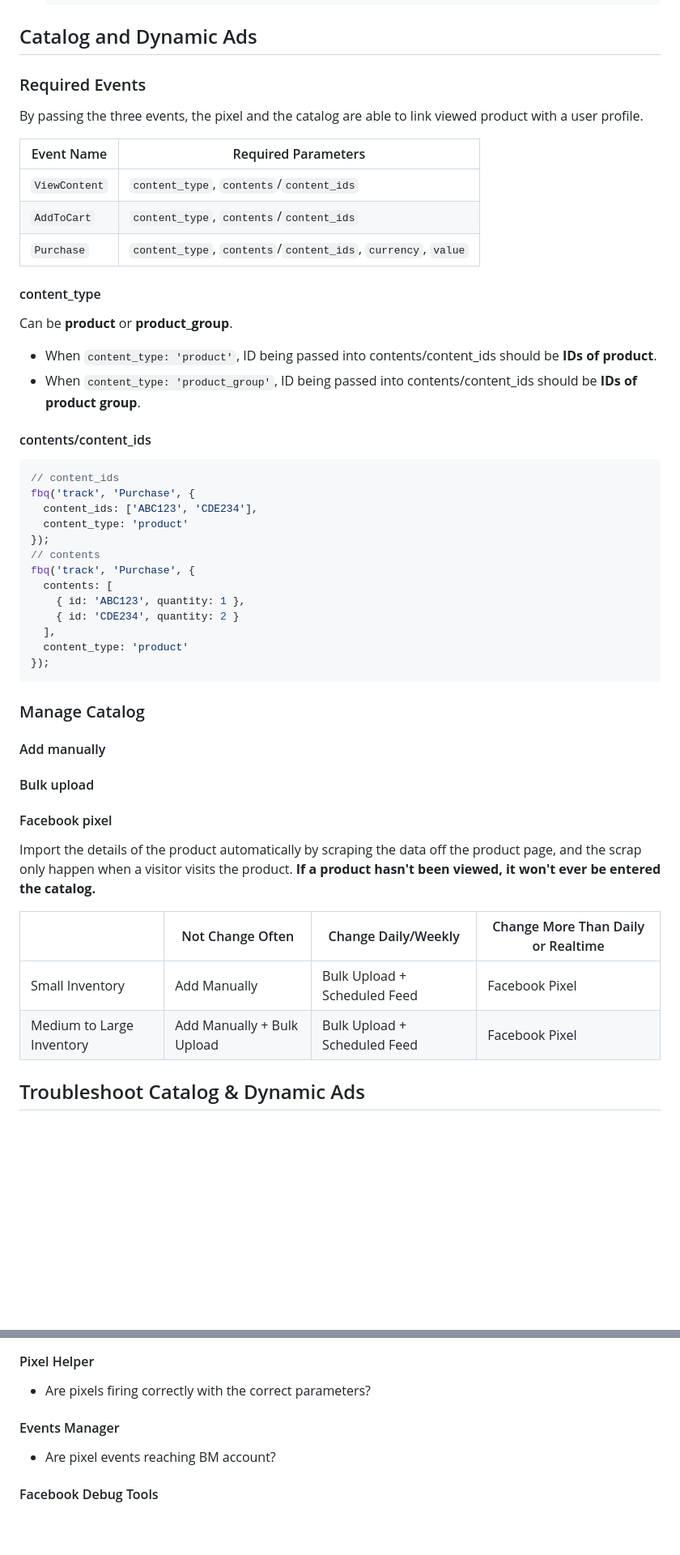
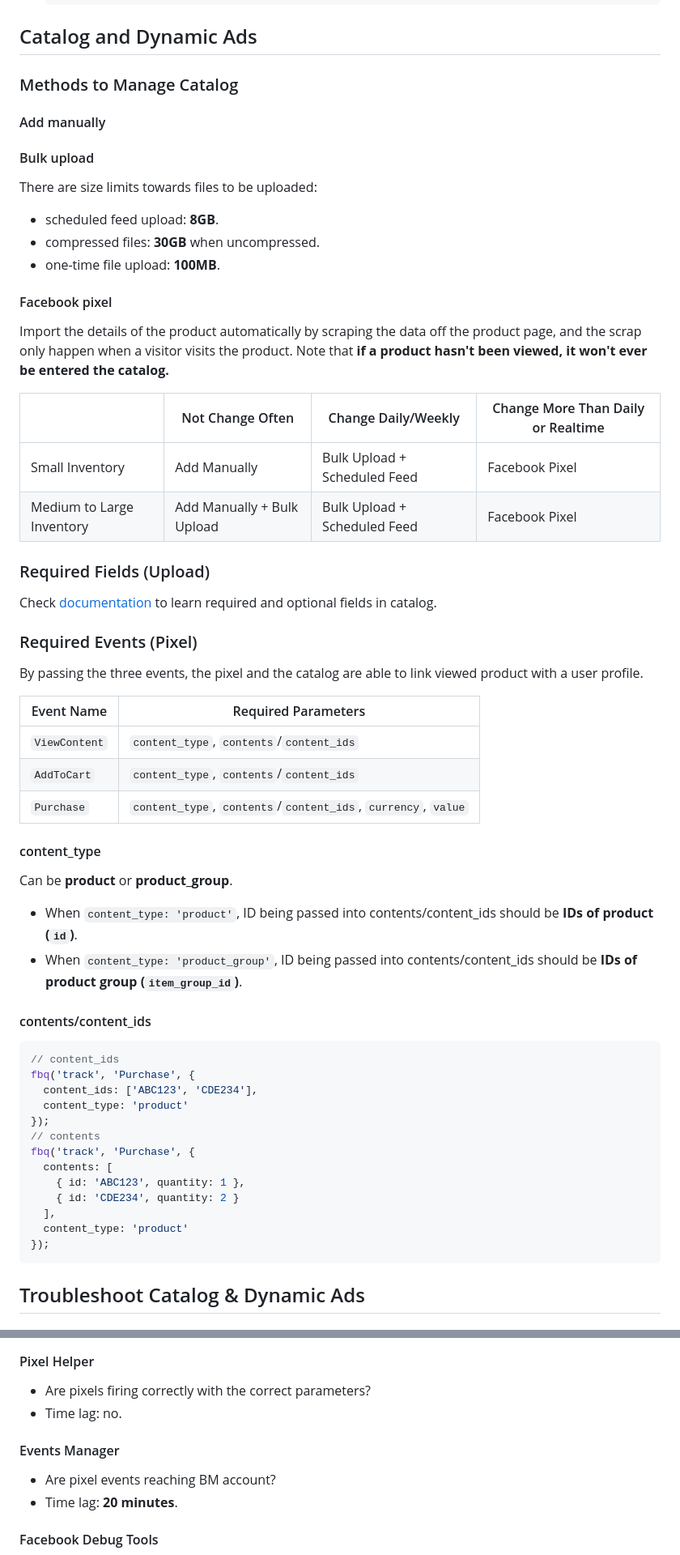
Before and after one commit to moneychien19/note-meta-blueprint-500-101, a Markdown page: Takeaway/exam.md, 2 parts joined by grey strips. Shown: that part at 81% size. GitHub-like rendering; blank space fills up the shorter version.

````diff
--- a/Takeaway/exam.md
+++ b/Takeaway/exam.md
@@ -209,7 +218,24 @@ Advanced matching helps to match users more accurately by passing additional has
   ```
 
 ## Catalog and Dynamic Ads
-### Required Events
+### Methods to Manage Catalog
+#### Add manually
+#### Bulk upload
+There are size limits towards files to be uploaded:
+- scheduled feed upload: **8GB**.
+- compressed files: **30GB** when uncompressed.
+- one-time file upload: **100MB**.
+#### Facebook pixel
+Import the details of the product automatically by scraping the data off the product page, and the scrap only happen when a visitor visits the product. Note that **if a product hasn't been viewed, it won't ever be entered the catalog.**
+
+| | Not Change Often | Change Daily/Weekly | Change More Than Daily or Realtime |
+| - | - | - | - |
+| Small Inventory | Add Manually | Bulk Upload + Scheduled Feed | Facebook Pixel |
+| Medium to Large Inventory | Add Manually + Bulk Upload | Bulk Upload + Scheduled Feed | Facebook Pixel |
+
+### Required Fields (Upload)
+Check [documentation](https://developers.facebook.com/docs/commerce-platform/catalog/fields) to learn required and optional fields in catalog.
+### Required Events (Pixel)
 By passing the three events, the pixel and the catalog are able to link viewed product with a user profile.
 
 | Event Name | Required Parameters |
@@ -219,8 +245,8 @@ By passing the three events, the pixel and the catalog are able to link viewed p
 | `Purchase` | `content_type`, `contents`/`content_ids`, `currency`, `value` |
 #### content_type
 Can be **product** or **product_group**.
-- When `content_type: 'product'`, ID being passed into contents/content_ids should be **IDs of product**.
-- When `content_type: 'product_group'`, ID being passed into contents/content_ids should be **IDs of product group**.
+- When `content_type: 'product'`, ID being passed into contents/content_ids should be **IDs of product (`id`)**.
+- When `content_type: 'product_group'`, ID being passed into contents/content_ids should be **IDs of product group (`item_group_id`)**.
 
 #### contents/content_ids
 ```js
@@ -238,17 +264,6 @@ fbq('track', 'Purchase', {
   content_type: 'product'
 });
 ```
-
-### Manage Catalog
-#### Add manually
-#### Bulk upload
-#### Facebook pixel
-Import the details of the product automatically by scraping the data off the product page, and the scrap only happen when a visitor visits the product. **If a product hasn't been viewed, it won't ever be entered the catalog.**
-
-| | Not Change Often | Change Daily/Weekly | Change More Than Daily or Realtime |
-| - | - | - | - |
-| Small Inventory | Add Manually | Bulk Upload + Scheduled Feed | Facebook Pixel |
-| Medium to Large Inventory | Add Manually + Bulk Upload | Bulk Upload + Scheduled Feed | Facebook Pixel |
 
 ## Troubleshoot Catalog & Dynamic Ads
 #### Not seeing any data within catalog / **low catalog match rate** / audience size drop.
@@ -281,8 +296,10 @@ Import the details of the product automatically by scraping the data off the pro
 ### Troubleshoot Tools
 #### Pixel Helper
 - Are pixels firing correctly with the correct parameters?
+- Time lag: no.
 #### Events Manager
 - Are pixel events reaching BM account?
+- Time lag: **20 minutes**.
 #### Facebook Debug Tools
 - [Product Catalog Debug Tool](https://business.facebook.com/ads/microdata/debug): check if metadata in a website be correctly setup.
 - [Retargeting Pixel Debug Tool](https://business.facebook.com/ads/retargeting_pixel/debug/): check if the catalog is associated with pixel.
````
Also changed, not shown: other parts of Takeaway/exam.md (+29 -20 lines), Takeaway/hash.jpg (added), Takeaway/hash.png (deleted).
